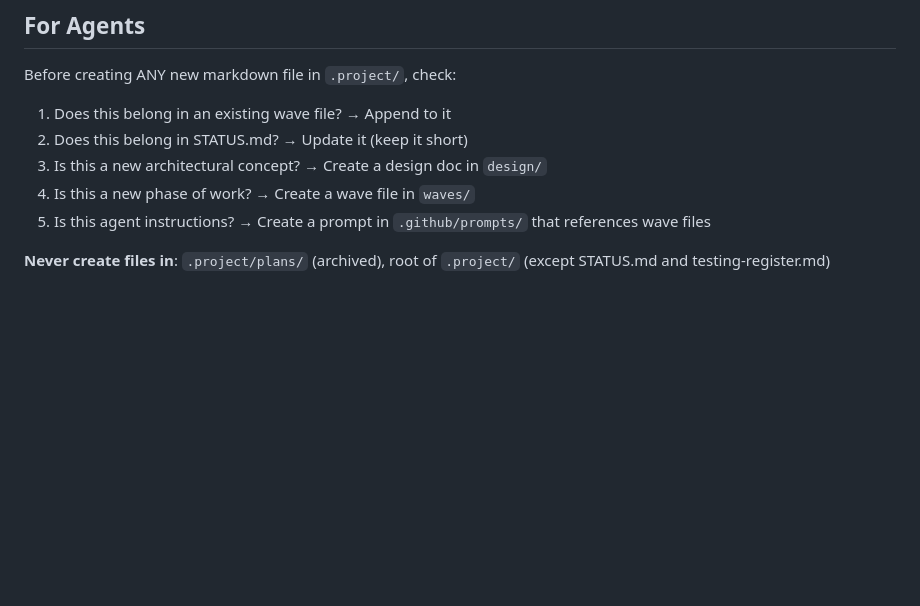
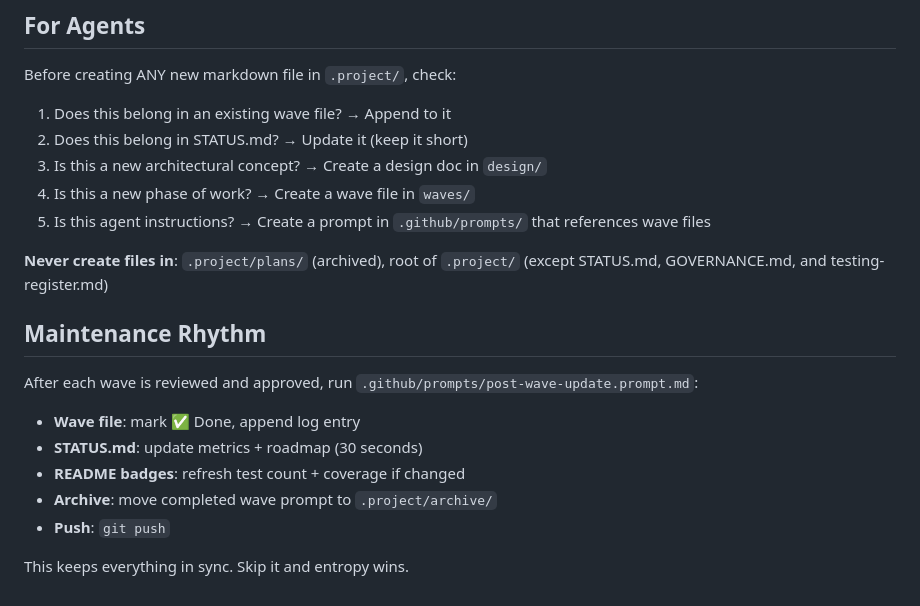
Before and after one commit to johnazariah/hermes, a Markdown page: .project/GOVERNANCE.md, the part around the change. GitHub-like rendering; blank space fills up the shorter version.

Commit message:
docs: add post-wave-update prompt + maintenance rhythm in GOVERNANCE.md

```diff
--- a/.project/GOVERNANCE.md
+++ b/.project/GOVERNANCE.md
@@ -84,4 +84,16 @@ Before creating ANY new markdown file in `.project/`, check:
 4. Is this a new phase of work? → Create a wave file in `waves/`
 5. Is this agent instructions? → Create a prompt in `.github/prompts/` that references wave files
 
-**Never create files in**: `.project/plans/` (archived), root of `.project/` (except STATUS.md and testing-register.md)
+**Never create files in**: `.project/plans/` (archived), root of `.project/` (except STATUS.md, GOVERNANCE.md, and testing-register.md)
+
+## Maintenance Rhythm
+
+After each wave is reviewed and approved, run `.github/prompts/post-wave-update.prompt.md`:
+
+- **Wave file**: mark ✅ Done, append log entry
+- **STATUS.md**: update metrics + roadmap (30 seconds)
+- **README badges**: refresh test count + coverage if changed
+- **Archive**: move completed wave prompt to `.project/archive/`
+- **Push**: `git push`
+
+This keeps everything in sync. Skip it and entropy wins.
```
Also changed, not shown: .github/copilot-instructions.md (+2 -0 lines), .github/prompts/post-wave-update.prompt.md (added, +64 -0 lines).
